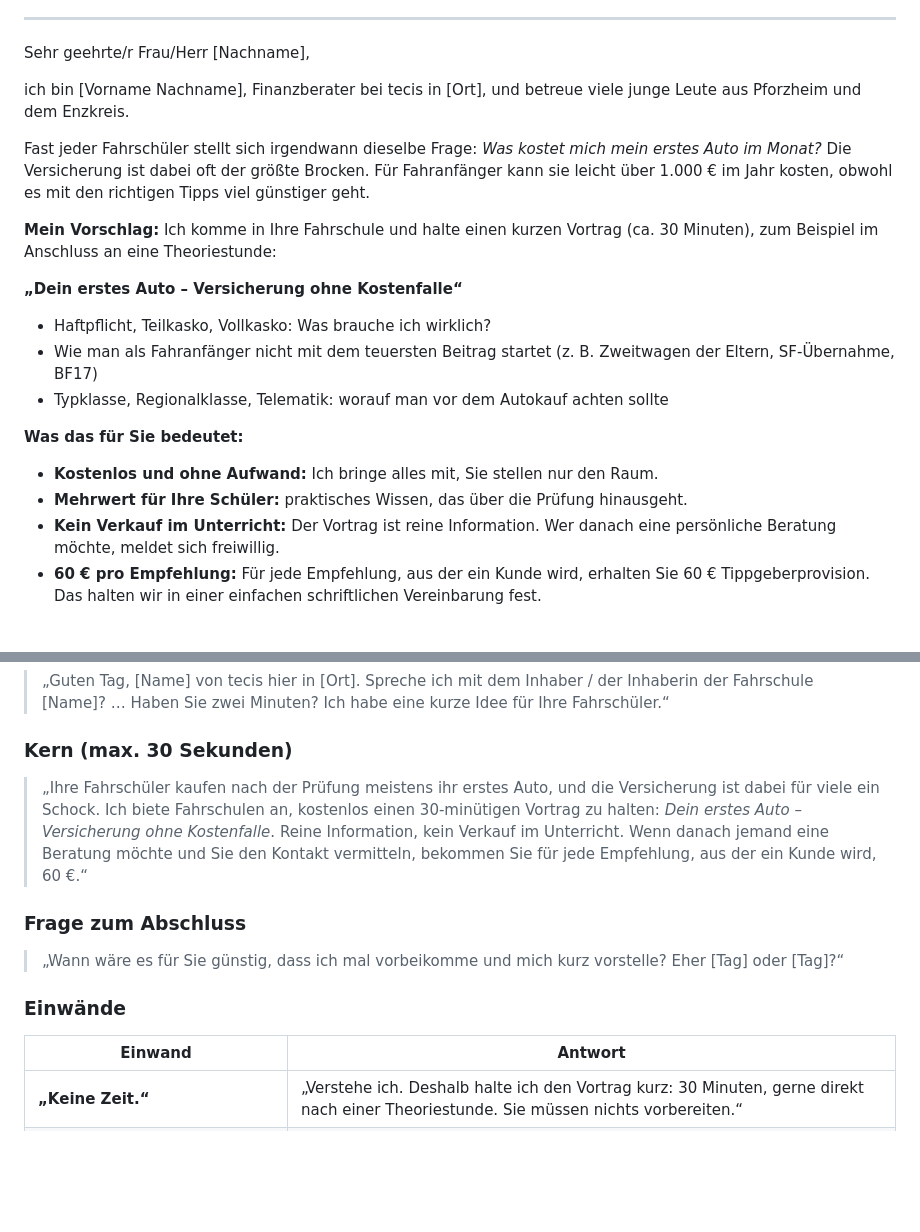
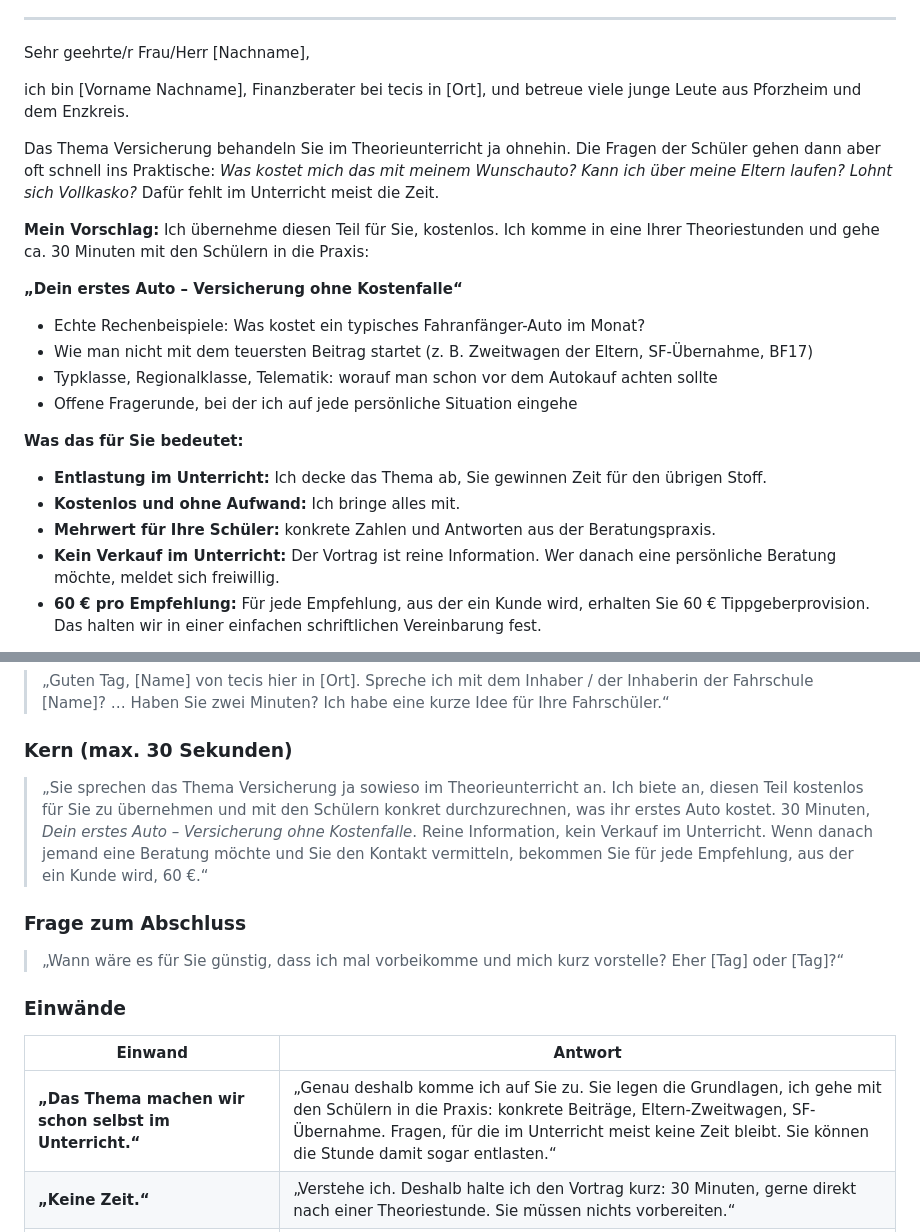
Before and after one commit to KaiderHai3000/1, a Markdown page: Kfz-Aktion_Anschreiben_Fahrschulen.md, 2 parts joined by grey strips. Rendered like a GitHub page; blank space fills up the shorter version.

Commit message:
Kfz-Aktion: Anschreiben knüpft an das Versicherungsthema im Theorieunterricht an
Co-Authored-By: Claude Opus 5.5 <noreply@anthropic.com>
Claude-Session: https://claude.ai/code/session_01YJXQdyqh4wdqf1JU1oDLo4

```diff
--- a/Kfz-Aktion_Anschreiben_Fahrschulen.md
+++ b/Kfz-Aktion_Anschreiben_Fahrschulen.md
@@ -17,18 +17,20 @@ Sehr geehrte/r Frau/Herr [Nachname],
 
 ich bin [Vorname Nachname], Finanzberater bei tecis in [Ort], und betreue viele junge Leute aus Pforzheim und dem Enzkreis.
 
-Fast jeder Fahrschüler stellt sich irgendwann dieselbe Frage: *Was kostet mich mein erstes Auto im Monat?* Die Versicherung ist dabei oft der größte Brocken. Für Fahranfänger kann sie leicht über 1.000 € im Jahr kosten, obwohl es mit den richtigen Tipps viel günstiger geht.
+Das Thema Versicherung behandeln Sie im Theorieunterricht ja ohnehin. Die Fragen der Schüler gehen dann aber oft schnell ins Praktische: *Was kostet mich das mit meinem Wunschauto? Kann ich über meine Eltern laufen? Lohnt sich Vollkasko?* Dafür fehlt im Unterricht meist die Zeit.
 
-**Mein Vorschlag:** Ich komme in Ihre Fahrschule und halte einen kurzen Vortrag (ca. 30 Minuten), zum Beispiel im Anschluss an eine Theoriestunde:
+**Mein Vorschlag:** Ich übernehme diesen Teil für Sie, kostenlos. Ich komme in eine Ihrer Theoriestunden und gehe ca. 30 Minuten mit den Schülern in die Praxis:
 
 **„Dein erstes Auto – Versicherung ohne Kostenfalle“**
-- Haftpflicht, Teilkasko, Vollkasko: Was brauche ich wirklich?
-- Wie man als Fahranfänger nicht mit dem teuersten Beitrag startet (z. B. Zweitwagen der Eltern, SF-Übernahme, BF17)
-- Typklasse, Regionalklasse, Telematik: worauf man vor dem Autokauf achten sollte
+- Echte Rechenbeispiele: Was kostet ein typisches Fahranfänger-Auto im Monat?
+- Wie man nicht mit dem teuersten Beitrag startet (z. B. Zweitwagen der Eltern, SF-Übernahme, BF17)
+- Typklasse, Regionalklasse, Telematik: worauf man schon vor dem Autokauf achten sollte
+- Offene Fragerunde, bei der ich auf jede persönliche Situation eingehe
 
 **Was das für Sie bedeutet:**
-- **Kostenlos und ohne Aufwand:** Ich bringe alles mit, Sie stellen nur den Raum.
-- **Mehrwert für Ihre Schüler:** praktisches Wissen, das über die Prüfung hinausgeht.
+- **Entlastung im Unterricht:** Ich decke das Thema ab, Sie gewinnen Zeit für den übrigen Stoff.
+- **Kostenlos und ohne Aufwand:** Ich bringe alles mit.
+- **Mehrwert für Ihre Schüler:** konkrete Zahlen und Antworten aus der Beratungspraxis.
 - **Kein Verkauf im Unterricht:** Der Vortrag ist reine Information. Wer danach eine persönliche Beratung möchte, meldet sich freiwillig.
 - **60 € pro Empfehlung:** Für jede Empfehlung, aus der ein Kunde wird, erhalten Sie 60 € Tippgeberprovision. Das halten wir in einer einfachen schriftlichen Vereinbarung fest.
 
@@ -71,7 +73,7 @@ Mit freundlichen Grüßen
 
 ### Kern (max. 30 Sekunden)
 
-> „Ihre Fahrschüler kaufen nach der Prüfung meistens ihr erstes Auto, und die Versicherung ist dabei für viele ein Schock. Ich biete Fahrschulen an, kostenlos einen 30-minütigen Vortrag zu halten: *Dein erstes Auto – Versicherung ohne Kostenfalle*. Reine Information, kein Verkauf im Unterricht. Wenn danach jemand eine Beratung möchte und Sie den Kontakt vermitteln, bekommen Sie für jede Empfehlung, aus der ein Kunde wird, 60 €.“
+> „Sie sprechen das Thema Versicherung ja sowieso im Theorieunterricht an. Ich biete an, diesen Teil kostenlos für Sie zu übernehmen und mit den Schülern konkret durchzurechnen, was ihr erstes Auto kostet. 30 Minuten, *Dein erstes Auto – Versicherung ohne Kostenfalle*. Reine Information, kein Verkauf im Unterricht. Wenn danach jemand eine Beratung möchte und Sie den Kontakt vermitteln, bekommen Sie für jede Empfehlung, aus der ein Kunde wird, 60 €.“
 
 ### Frage zum Abschluss
 
@@ -81,6 +83,7 @@ Mit freundlichen Grüßen
 
 | Einwand | Antwort |
 |---|---|
+| **„Das Thema machen wir schon selbst im Unterricht.“** | „Genau deshalb komme ich auf Sie zu. Sie legen die Grundlagen, ich gehe mit den Schülern in die Praxis: konkrete Beiträge, Eltern-Zweitwagen, SF-Übernahme. Fragen, für die im Unterricht meist keine Zeit bleibt. Sie können die Stunde damit sogar entlasten.“ |
 | **„Keine Zeit.“** | „Verstehe ich. Deshalb halte ich den Vortrag kurz: 30 Minuten, gerne direkt nach einer Theoriestunde. Sie müssen nichts vorbereiten.“ |
 | **„Wir wollen keine Vertreter im Unterricht.“** | „Das verstehe ich gut. Darum gibt es im Vortrag kein Verkaufsgespräch, keine Formulare, keine Daten. Die Schüler bekommen neutrale Tipps. Wer mehr wissen will, meldet sich freiwillig. Sie können sich den Vortrag gerne vorher anschauen.“ |
 | **„Unsere Schüler interessiert das nicht.“** | „Spätestens beim ersten Auto interessiert es sie. Gerade die Frage, ob sie über die Eltern versichert werden können, kommt fast immer. Viele Fahrschulen sehen das als Pluspunkt gegenüber anderen Fahrschulen.“ |
```
